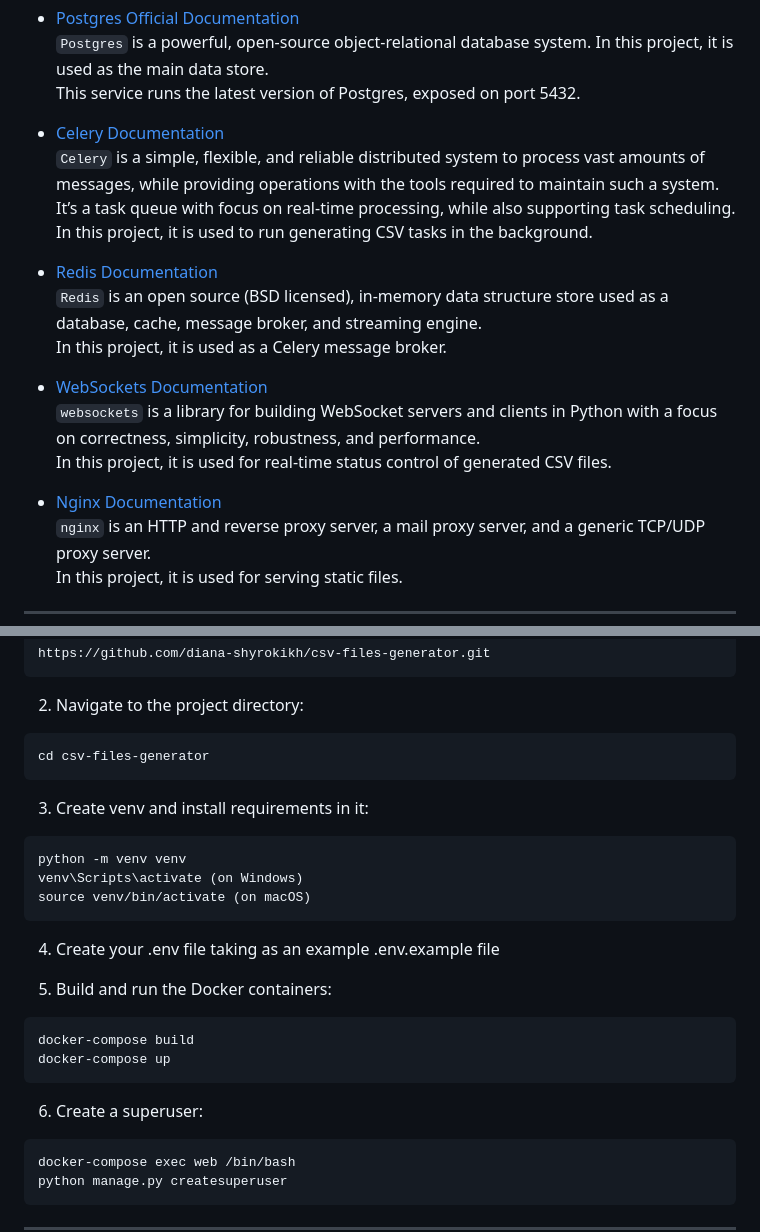
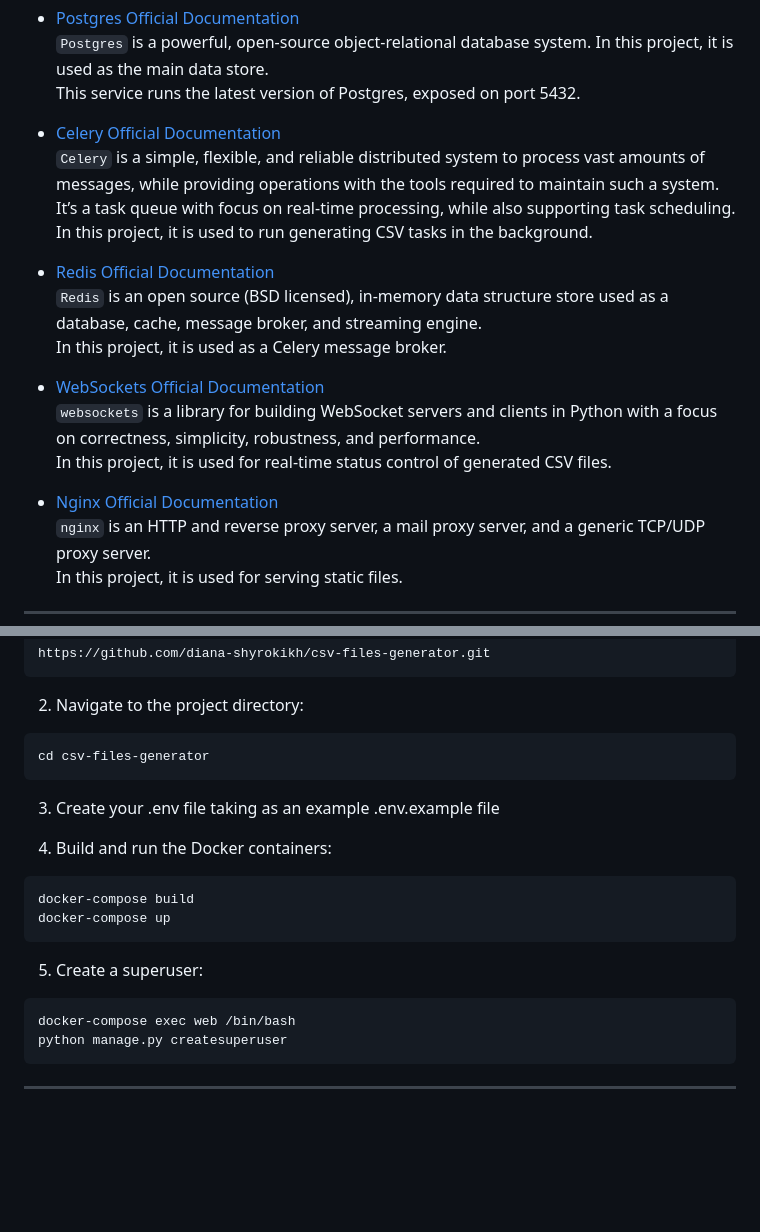
Before and after one commit to diana-shyrokikh/csv-files-generator, a Markdown page: README.md, 2 parts joined by grey strips. GitHub-like rendering; blank space fills up the shorter version.

````diff
--- a/README.md
+++ b/README.md
@@ -70,26 +70,26 @@ In this project, it is used as the main data store.
 <br>This service runs the latest version of Postgres, exposed on port 5432.
 
 
-- [Celery Documentation](https://docs.celeryq.dev/en/stable/)
+- [Celery Official Documentation](https://docs.celeryq.dev/en/stable/)
 <br>`Celery` is a simple, flexible, and reliable distributed system to process vast amounts of messages,
 while providing operations with the tools required to maintain such a system.
 It’s a task queue with focus on real-time processing, while also supporting task scheduling.
 <br>In this project, it is used to run generating CSV tasks in the background.
 
 
-- [Redis Documentation](https://redis.io/docs/)
+- [Redis Official Documentation](https://redis.io/docs/)
 <br>`Redis` is an open source (BSD licensed), in-memory data structure store used as
 a database, cache, message broker, and streaming engine.
 <br>In this project, it is used as a Celery message broker.
 
 
-- [WebSockets Documentation](https://websockets.readthedocs.io/en/stable/index.html)
+- [WebSockets Official Documentation](https://websockets.readthedocs.io/en/stable/index.html)
 <br>`websockets` is a library for building WebSocket servers and clients in Python with a focus on
 correctness, simplicity, robustness, and performance.
 <br>In this project, it is used for real-time status control of generated CSV files.
 
 
-- [Nginx Documentation](https://nginx.org/en/)
+- [Nginx Official Documentation](https://nginx.org/en/)
 <br>`nginx` is an HTTP and reverse proxy server, a mail proxy server, and a generic TCP/UDP proxy server.
 <br>In this project, it is used for serving static files.
 
@@ -117,23 +117,16 @@ https://github.com/diana-shyrokikh/csv-files-generator.git
 ```
 cd csv-files-generator
 ```
-3.  Сreate venv and install requirements in it:
-```
-python -m venv venv
-venv\Scripts\activate (on Windows)
-source venv/bin/activate (on macOS)
-```
-
-4. Сreate your .env file taking as an example .env.example file
+3. Сreate your .env file taking as an example .env.example file
 
 
-5. Build and run the Docker containers:
+4. Build and run the Docker containers:
 ```
 docker-compose build
 docker-compose up
 ```
 
-6. Create a superuser:
+5. Create a superuser:
 ```
 docker-compose exec web /bin/bash
 python manage.py createsuperuser
````
